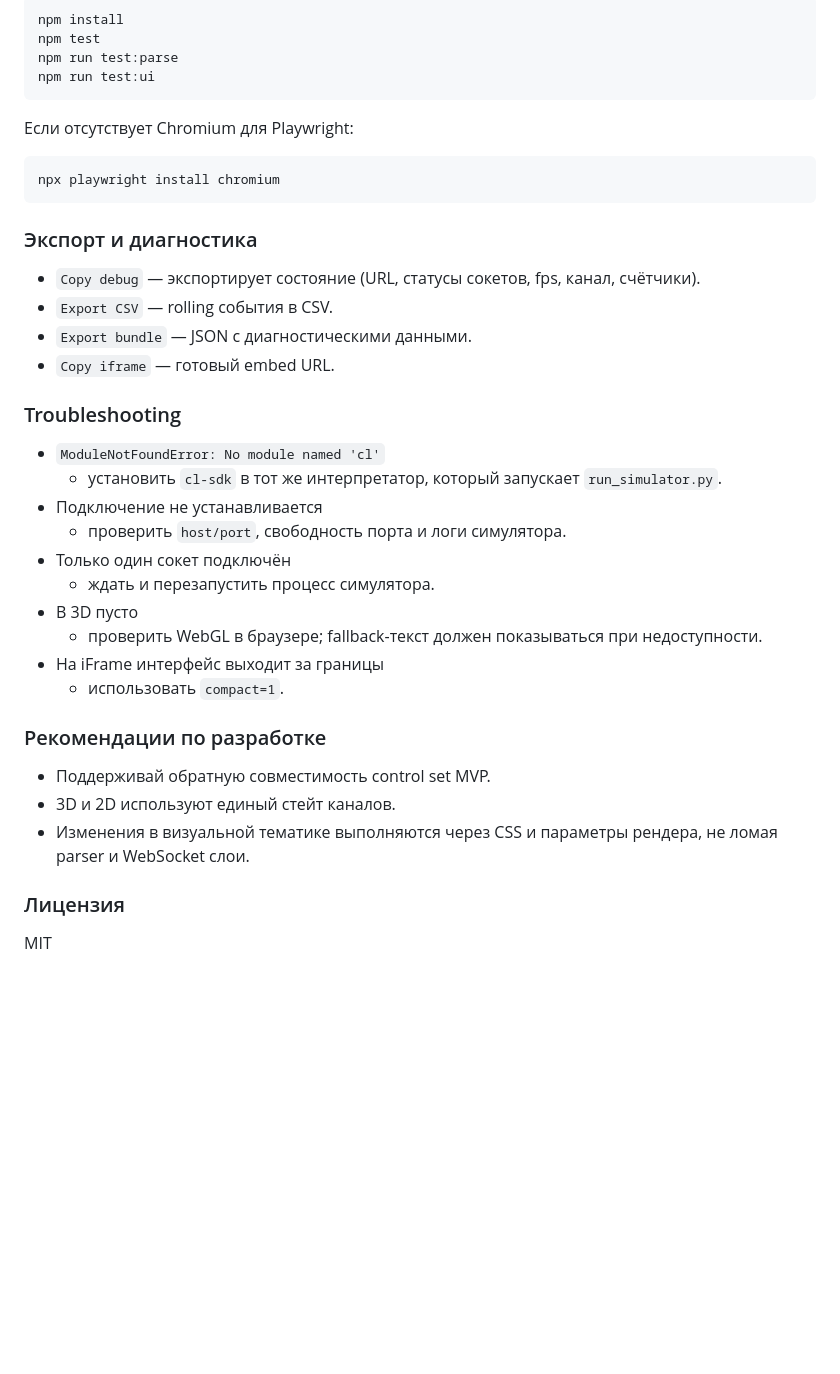
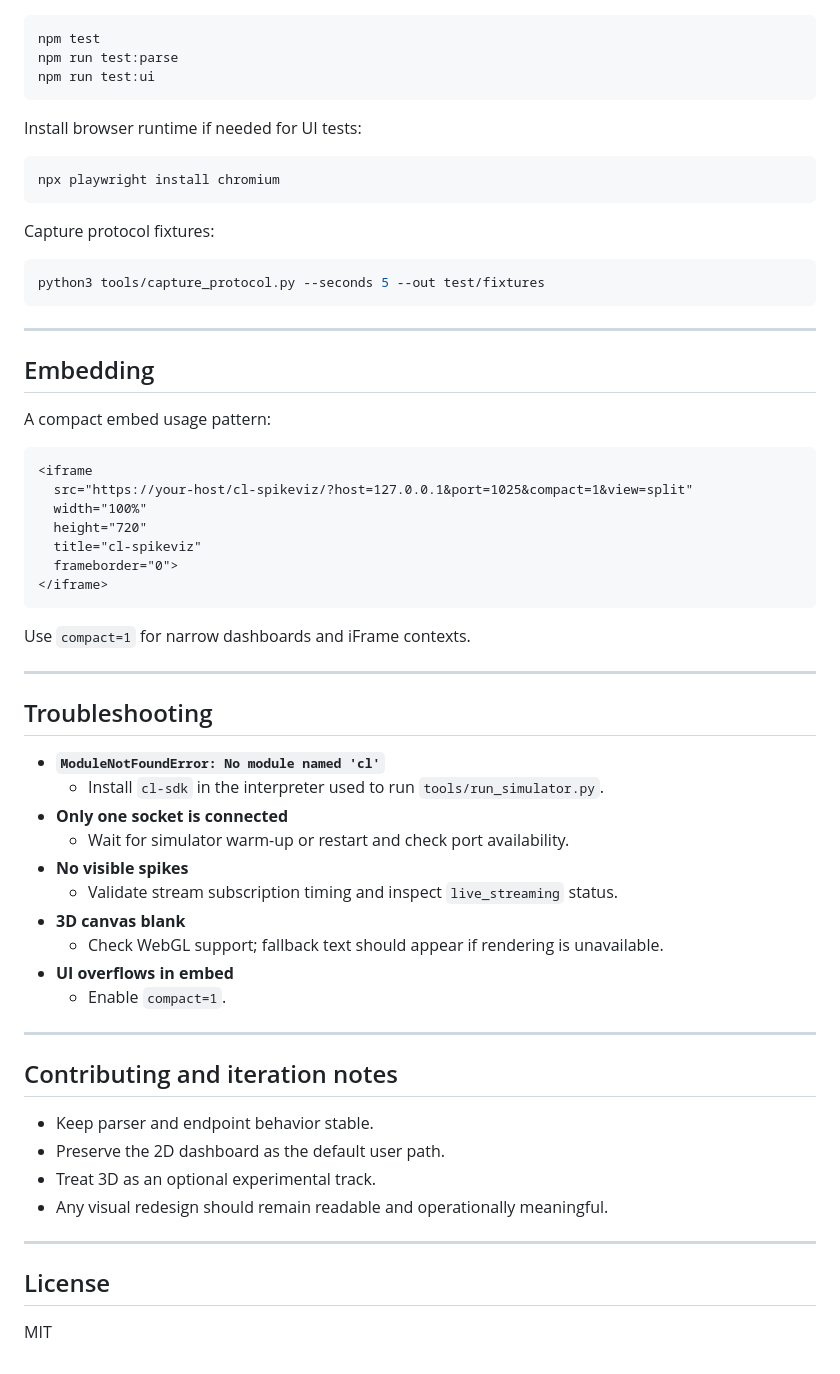
Before and after one commit to MikMikMiller/cl-spikeviz, a Markdown page: cl-spikeviz/README.md, the part around one of its changes. Drawn GitHub-style; blank space fills up the shorter version.

````diff
--- a/cl-spikeviz/README.md
+++ b/cl-spikeviz/README.md
@@ -143,38 +196,62 @@ npm run test:parse
 npm run test:ui
 ```
 
-Если отсутствует Chromium для Playwright:
+Install browser runtime if needed for UI tests:
 
 ```bash
 npx playwright install chromium
 ```
 
-### Экспорт и диагностика
+Capture protocol fixtures:
 
-- `Copy debug` — экспортирует состояние (URL, статусы сокетов, fps, канал, счётчики).
-- `Export CSV` — rolling события в CSV.
-- `Export bundle` — JSON с диагностическими данными.
-- `Copy iframe` — готовый embed URL.
+```bash
+python3 tools/capture_protocol.py --seconds 5 --out test/fixtures
+```
 
-### Troubleshooting
+---
 
-- `ModuleNotFoundError: No module named 'cl'`
-  - установить `cl-sdk` в тот же интерпретатор, который запускает `run_simulator.py`.
-- Подключение не устанавливается
-  - проверить `host/port`, свободность порта и логи симулятора.
-- Только один сокет подключён
-  - ждать и перезапустить процесс симулятора.
-- В 3D пусто
-  - проверить WebGL в браузере; fallback-текст должен показываться при недоступности.
-- На iFrame интерфейс выходит за границы
-  - использовать `compact=1`.
+## Embedding
 
-### Рекомендации по разработке
+A compact embed usage pattern:
 
-- Поддерживай обратную совместимость control set MVP.
-- 3D и 2D используют единый стейт каналов.
-- Изменения в визуальной тематике выполняются через CSS и параметры рендера, не ломая parser и WebSocket слои.
+```html
+<iframe
+  src="https://your-host/cl-spikeviz/?host=127.0.0.1&port=1025&compact=1&view=split"
+  width="100%"
+  height="720"
+  title="cl-spikeviz"
+  frameborder="0">
+</iframe>
+```
 
-### Лицензия
+Use `compact=1` for narrow dashboards and iFrame contexts.
+
+---
+
+## Troubleshooting
+
+- **`ModuleNotFoundError: No module named 'cl'`**
+  - Install `cl-sdk` in the interpreter used to run `tools/run_simulator.py`.
+- **Only one socket is connected**
+  - Wait for simulator warm-up or restart and check port availability.
+- **No visible spikes**
+  - Validate stream subscription timing and inspect `live_streaming` status.
+- **3D canvas blank**
+  - Check WebGL support; fallback text should appear if rendering is unavailable.
+- **UI overflows in embed**
+  - Enable `compact=1`.
+
+---
+
+## Contributing and iteration notes
+
+- Keep parser and endpoint behavior stable.
+- Preserve the 2D dashboard as the default user path.
+- Treat 3D as an optional experimental track.
+- Any visual redesign should remain readable and operationally meaningful.
+
+---
+
+## License
 
 MIT
````
Also changed, not shown: other parts of cl-spikeviz/README.md (+154 -101 lines).
